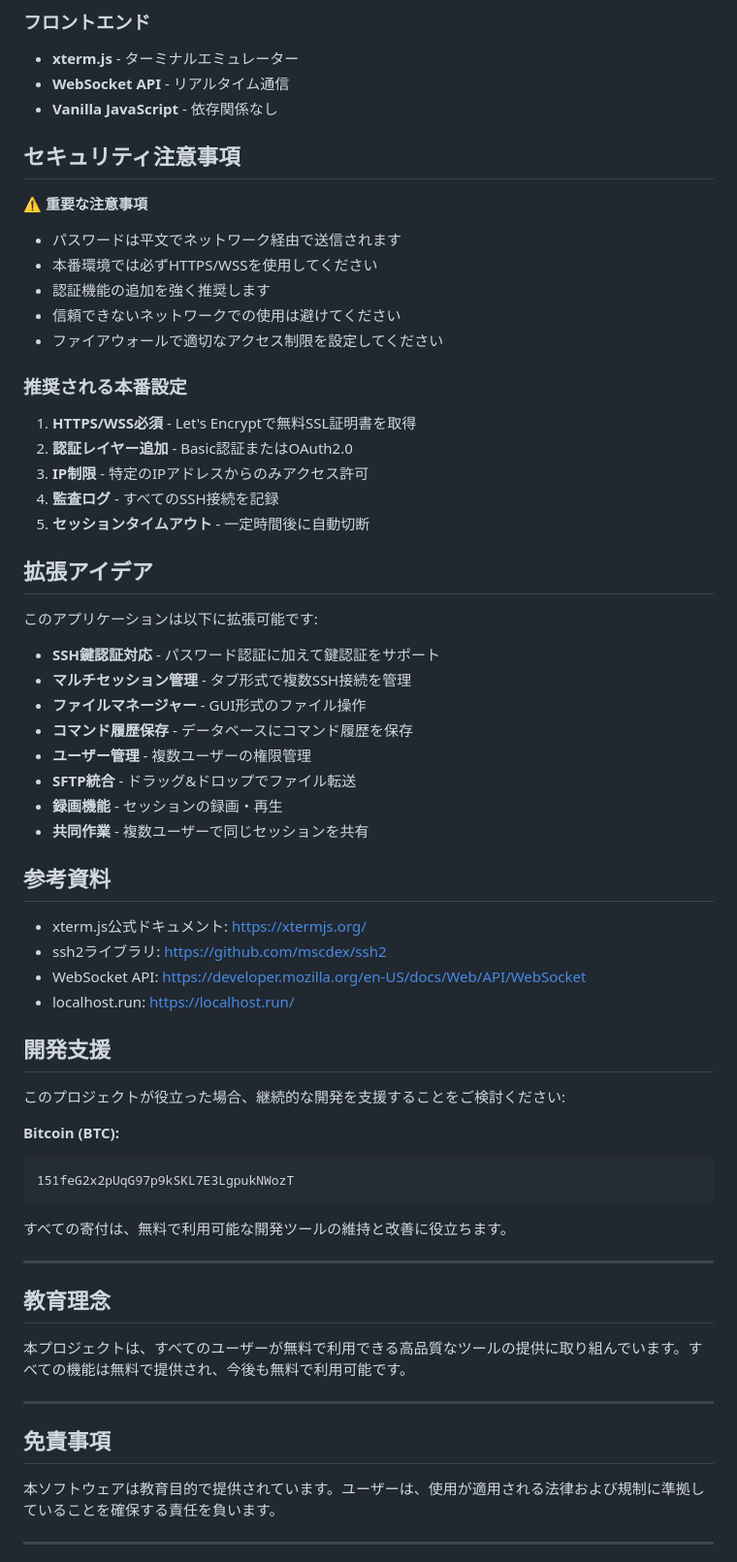
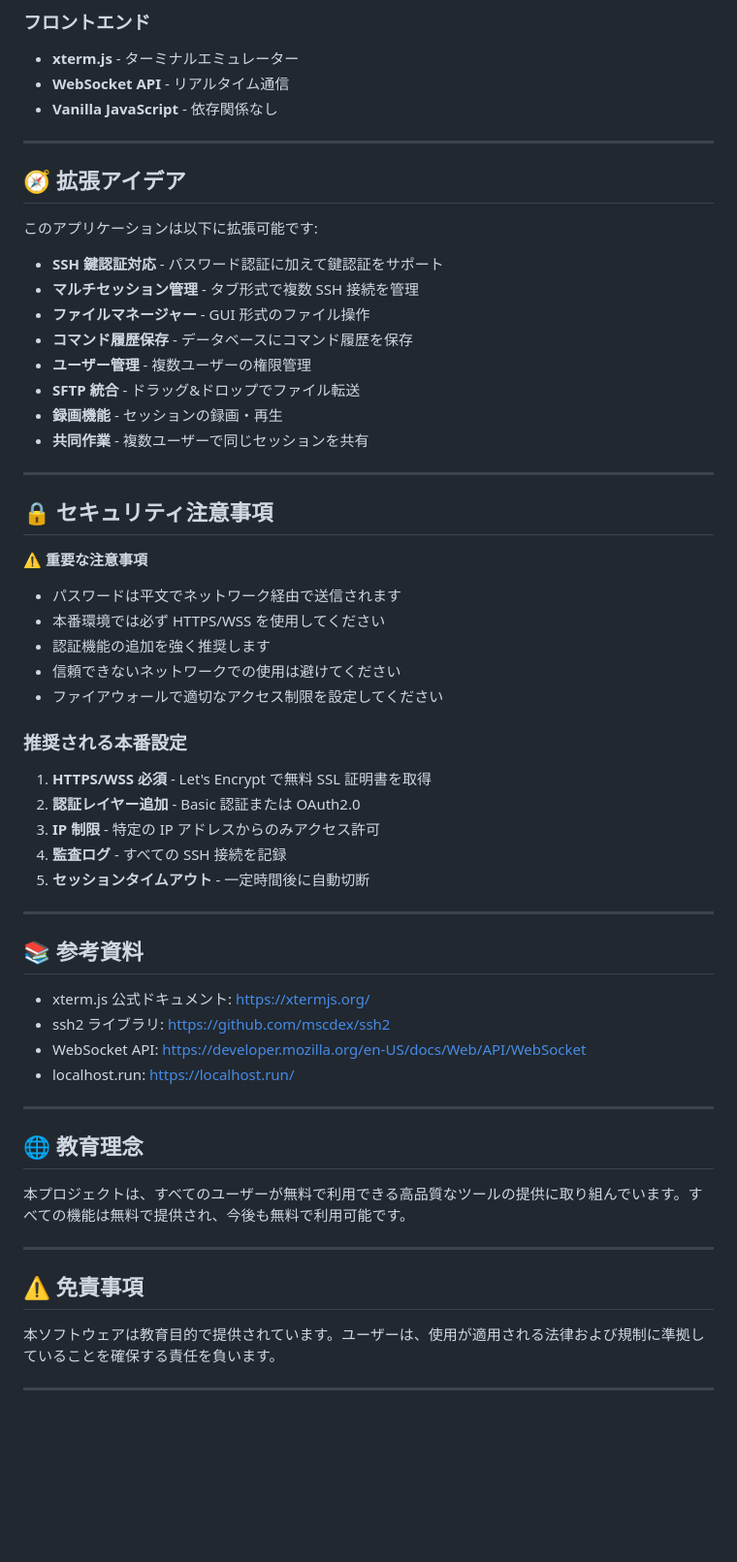
Before and after one commit to JP-WHack/WebSSH-Console, a Markdown page: README.md, the part around one of its changes. Shown at 97% size. Rendered like a GitHub page; blank space fills up the shorter version.

Commit message:
docs: unify README design and remove development support section
Co-Authored-By: Claude Opus 4.8 <noreply@anthropic.com>
Claude-Session: https://claude.ai/code/session_0123Qewk1JuJRh5SxeKtopFS

````diff
--- a/README.md
+++ b/README.md
@@ -294,64 +324,59 @@ webssh-console/
 * **WebSocket API** - リアルタイム通信
 * **Vanilla JavaScript** - 依存関係なし
 
-## セキュリティ注意事項
+---
+
+## 🧭 拡張アイデア
+
+このアプリケーションは以下に拡張可能です:
+
+* **SSH 鍵認証対応** - パスワード認証に加えて鍵認証をサポート
+* **マルチセッション管理** - タブ形式で複数 SSH 接続を管理
+* **ファイルマネージャー** - GUI 形式のファイル操作
+* **コマンド履歴保存** - データベースにコマンド履歴を保存
+* **ユーザー管理** - 複数ユーザーの権限管理
+* **SFTP 統合** - ドラッグ&ドロップでファイル転送
+* **録画機能** - セッションの録画・再生
+* **共同作業** - 複数ユーザーで同じセッションを共有
+
+---
+
+## 🔒 セキュリティ注意事項
 
 ⚠️ **重要な注意事項**
 
 * パスワードは平文でネットワーク経由で送信されます
-* 本番環境では必ずHTTPS/WSSを使用してください
+* 本番環境では必ず HTTPS/WSS を使用してください
 * 認証機能の追加を強く推奨します
 * 信頼できないネットワークでの使用は避けてください
 * ファイアウォールで適切なアクセス制限を設定してください
 
 ### 推奨される本番設定
 
-1. **HTTPS/WSS必須** - Let's Encryptで無料SSL証明書を取得
-2. **認証レイヤー追加** - Basic認証またはOAuth2.0
-3. **IP制限** - 特定のIPアドレスからのみアクセス許可
-4. **監査ログ** - すべてのSSH接続を記録
+1. **HTTPS/WSS 必須** - Let's Encrypt で無料 SSL 証明書を取得
+2. **認証レイヤー追加** - Basic 認証または OAuth2.0
+3. **IP 制限** - 特定の IP アドレスからのみアクセス許可
+4. **監査ログ** - すべての SSH 接続を記録
 5. **セッションタイムアウト** - 一定時間後に自動切断
 
-## 拡張アイデア
+---
 
-このアプリケーションは以下に拡張可能です:
+## 📚 参考資料
 
-* **SSH鍵認証対応** - パスワード認証に加えて鍵認証をサポート
-* **マルチセッション管理** - タブ形式で複数SSH接続を管理
-* **ファイルマネージャー** - GUI形式のファイル操作
-* **コマンド履歴保存** - データベースにコマンド履歴を保存
-* **ユーザー管理** - 複数ユーザーの権限管理
-* **SFTP統合** - ドラッグ&ドロップでファイル転送
-* **録画機能** - セッションの録画・再生
-* **共同作業** - 複数ユーザーで同じセッションを共有
-
-## 参考資料
-
-* xterm.js公式ドキュメント: https://xtermjs.org/
-* ssh2ライブラリ: https://github.com/mscdex/ssh2
+* xterm.js 公式ドキュメント: https://xtermjs.org/
+* ssh2 ライブラリ: https://github.com/mscdex/ssh2
 * WebSocket API: https://developer.mozilla.org/en-US/docs/Web/API/WebSocket
 * localhost.run: https://localhost.run/
 
-## 開発支援
-
-このプロジェクトが役立った場合、継続的な開発を支援することをご検討ください:
-
-**Bitcoin (BTC):**
-```
-151feG2x2pUqG97p9kSKL7E3LgpukNWozT
-```
-
-すべての寄付は、無料で利用可能な開発ツールの維持と改善に役立ちます。
-
 ---
 
-## 教育理念
+## 🌐 教育理念
 
 本プロジェクトは、すべてのユーザーが無料で利用できる高品質なツールの提供に取り組んでいます。すべての機能は無料で提供され、今後も無料で利用可能です。
 
 ---
 
-## 免責事項
+## ⚠️ 免責事項
 
 本ソフトウェアは教育目的で提供されています。ユーザーは、使用が適用される法律および規制に準拠していることを確保する責任を負います。
 
````
Also changed, not shown: other parts of README.md (+84 -50 lines).
